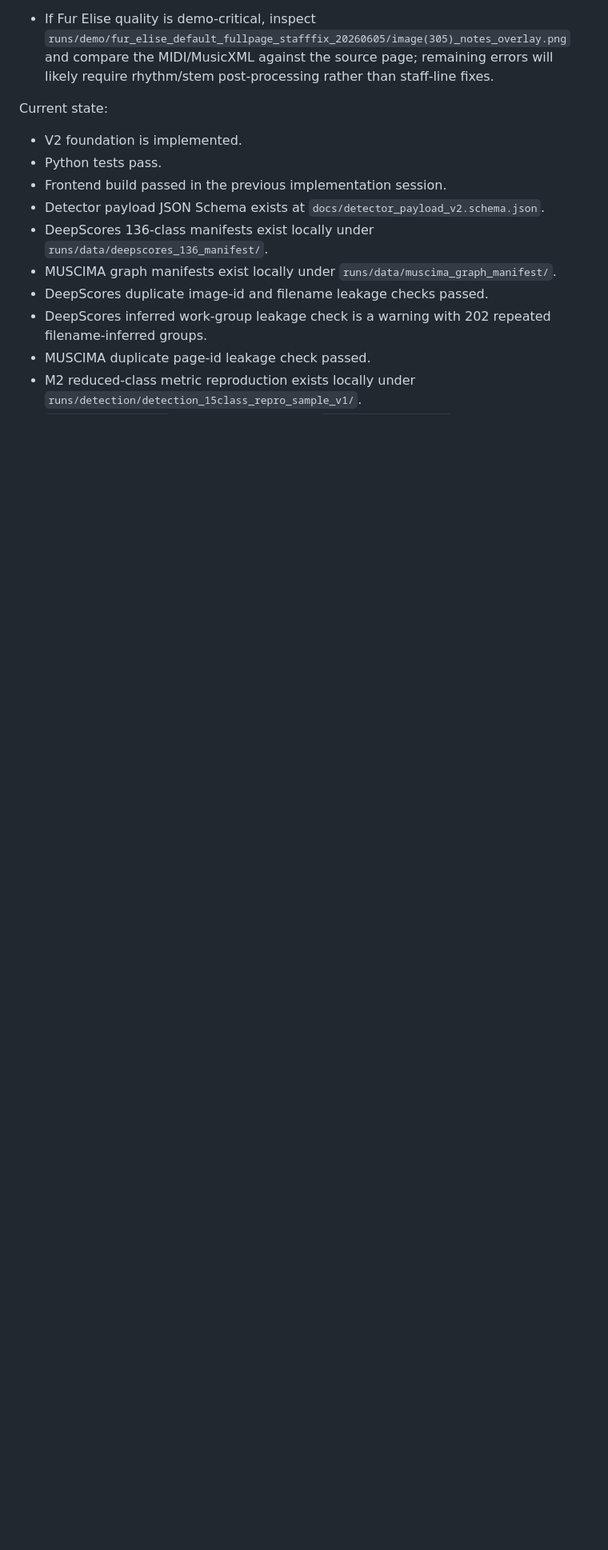
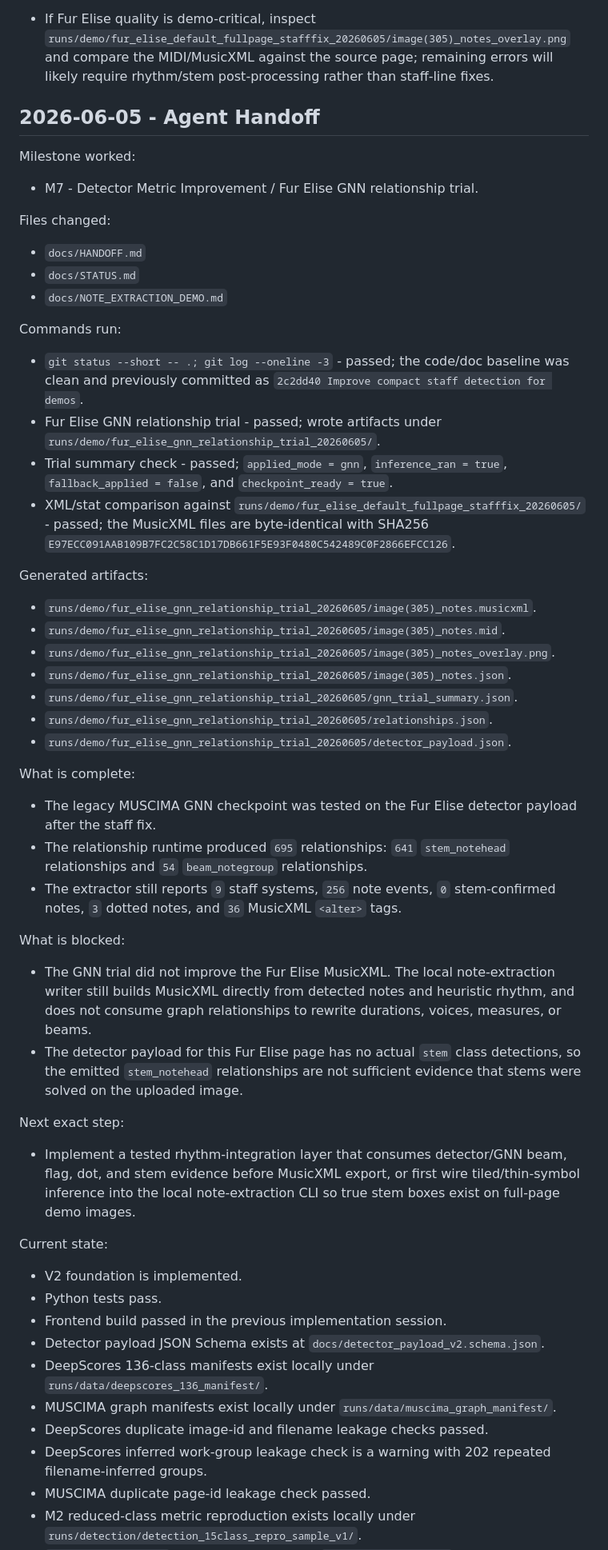
Before and after one commit to MelodiousAI/Melodious, a Markdown page: melodious-v2/docs/HANDOFF.md, the part around the change. Shown at 80% size. GitHub-like rendering; blank space fills up the shorter version.

Commit message:
Document Fur Elise GNN trial

```diff
--- a/melodious-v2/docs/HANDOFF.md
+++ b/melodious-v2/docs/HANDOFF.md
@@ -108,6 +108,50 @@ What is blocked:
 Next exact step:
 
 - If Fur Elise quality is demo-critical, inspect `runs/demo/fur_elise_default_fullpage_stafffix_20260605/image(305)_notes_overlay.png` and compare the MIDI/MusicXML against the source page; remaining errors will likely require rhythm/stem post-processing rather than staff-line fixes.
+
+## 2026-06-05 - Agent Handoff
+
+Milestone worked:
+
+- M7 - Detector Metric Improvement / Fur Elise GNN relationship trial.
+
+Files changed:
+
+- `docs/HANDOFF.md`
+- `docs/STATUS.md`
+- `docs/NOTE_EXTRACTION_DEMO.md`
+
+Commands run:
+
+- `git status --short -- .; git log --oneline -3` - passed; the code/doc baseline was clean and previously committed as `2c2dd40 Improve compact staff detection for demos`.
+- Fur Elise GNN relationship trial - passed; wrote artifacts under `runs/demo/fur_elise_gnn_relationship_trial_20260605/`.
+- Trial summary check - passed; `applied_mode = gnn`, `inference_ran = true`, `fallback_applied = false`, and `checkpoint_ready = true`.
+- XML/stat comparison against `runs/demo/fur_elise_default_fullpage_stafffix_20260605/` - passed; the MusicXML files are byte-identical with SHA256 `E97ECC091AAB109B7FC2C58C1D17DB661F5E93F0480C542489C0F2866EFCC126`.
+
+Generated artifacts:
+
+- `runs/demo/fur_elise_gnn_relationship_trial_20260605/image(305)_notes.musicxml`.
+- `runs/demo/fur_elise_gnn_relationship_trial_20260605/image(305)_notes.mid`.
+- `runs/demo/fur_elise_gnn_relationship_trial_20260605/image(305)_notes_overlay.png`.
+- `runs/demo/fur_elise_gnn_relationship_trial_20260605/image(305)_notes.json`.
+- `runs/demo/fur_elise_gnn_relationship_trial_20260605/gnn_trial_summary.json`.
+- `runs/demo/fur_elise_gnn_relationship_trial_20260605/relationships.json`.
+- `runs/demo/fur_elise_gnn_relationship_trial_20260605/detector_payload.json`.
+
+What is complete:
+
+- The legacy MUSCIMA GNN checkpoint was tested on the Fur Elise detector payload after the staff fix.
+- The relationship runtime produced `695` relationships: `641` `stem_notehead` relationships and `54` `beam_notegroup` relationships.
+- The extractor still reports `9` staff systems, `256` note events, `0` stem-confirmed notes, `3` dotted notes, and `36` MusicXML `<alter>` tags.
+
+What is blocked:
+
+- The GNN trial did not improve the Fur Elise MusicXML. The local note-extraction writer still builds MusicXML directly from detected notes and heuristic rhythm, and does not consume graph relationships to rewrite durations, voices, measures, or beams.
+- The detector payload for this Fur Elise page has no actual `stem` class detections, so the emitted `stem_notehead` relationships are not sufficient evidence that stems were solved on the uploaded image.
+
+Next exact step:
+
+- Implement a tested rhythm-integration layer that consumes detector/GNN beam, flag, dot, and stem evidence before MusicXML export, or first wire tiled/thin-symbol inference into the local note-extraction CLI so true stem boxes exist on full-page demo images.
 
 Current state:
 
```
Also changed, not shown: melodious-v2/docs/NOTE_EXTRACTION_DEMO.md (+35 -4 lines), melodious-v2/docs/STATUS.md (+8 -4 lines).
